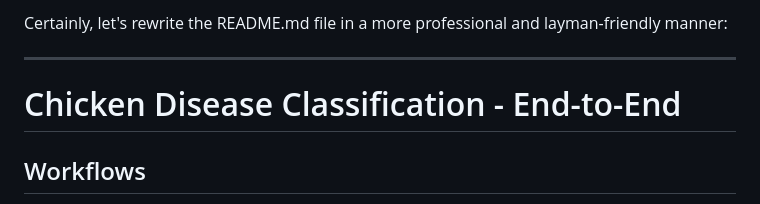
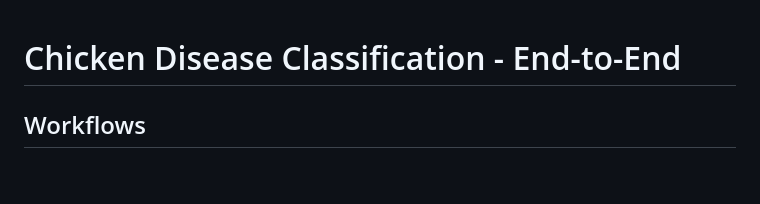
Before and after one commit to harshit-sharma1256/Chicken-disease-calssification-end-to-end, a Markdown page: README.md, the part around the change. GitHub-like rendering; blank space fills up the shorter version.

```diff
--- a/README.md
+++ b/README.md
@@ -1,7 +1,3 @@
-Certainly, let's rewrite the README.md file in a more professional and layman-friendly manner:
-
----
-
 # Chicken Disease Classification - End-to-End
 
 ## Workflows
```
